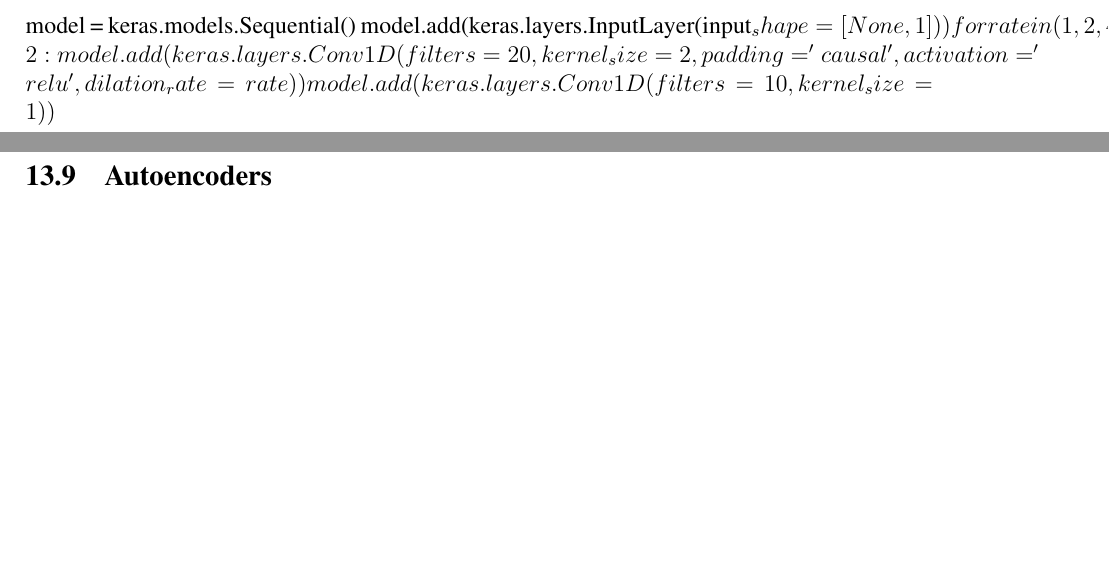
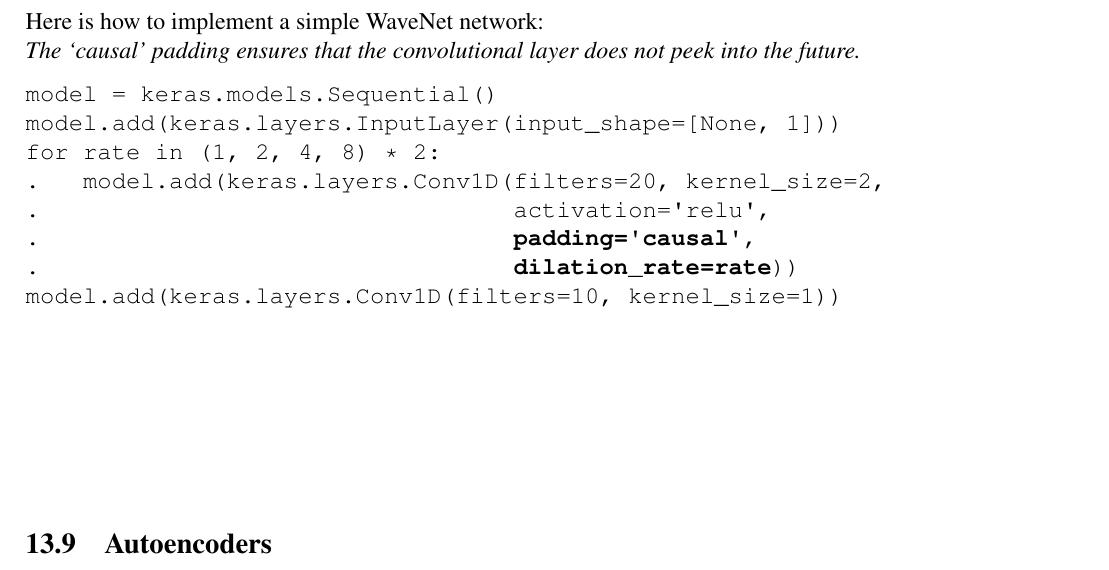
Before and after one commit to joseph-taylor/LjLabBook, a LaTeX document (tex/LjLabBook.tex, which reads tex/modules/geron_part2.tex): two parts of pages 69 and 70 of 76 before the commit and part of page 69 of 76 after it, the two joined at a grey line, cut at the place of the change, the shorter picture padded with empty space. Compiled offline with pdfLaTeX.

Commit message:
finishing notes, for now...

```diff
--- a/tex/modules/geron_part2.tex
+++ b/tex/modules/geron_part2.tex
@@ -1352,16 +1352,19 @@
 They justified this architecture by pointing out that the 10 layer block
 acts like a super-efficient convolutional layer with a kernel size of 1,024.
 
-model = keras.models.Sequential()
-model.add(keras.layers.InputLayer(input_shape=[None, 1]))
-for rate in (1, 2, 4, 8) * 2:
-    model.add(keras.layers.Conv1D(filters=20, kernel_size=2, padding='causal', activation='relu', dilation_rate=rate))
-model.add(keras.layers.Conv1D(filters=10, kernel_size=1))
+Here is how to implement a simple WaveNet network:\newline
+\textit{The `causal' padding ensures that the convolutional layer does not peek into the future.}
 
+\texttt{model = keras.models.Sequential()}\newline
+\texttt{model.add(keras.layers.InputLayer(input\char`_shape=[None, 1]))}\newline
+\texttt{for rate in (1, 2, 4, 8) * 2:}\newline
+\texttt{.~~~model.add(keras.layers.Conv1D(filters=20, kernel\char`_size=2,\newline
+.~~~~~~~~~~~~~~~~~~~~~~~~~~~~~~~~~activation=\textquotesingle relu\textquotesingle,\newline
+.~~~~~~~~~~~~~~~~~~~~~~~~~~~~~~~~~\textbf{padding=\textquotesingle causal\textquotesingle},\newline
+.~~~~~~~~~~~~~~~~~~~~~~~~~~~~~~~~~\textbf{dilation\char`_rate=rate}))}\newline
+\texttt{model.add(keras.layers.Conv1D(filters=10, kernel\char`_size=1))}
 
-\newpage
-
-
+\vspace{+30.0mm}
 
 %%%%%%%%%%%%%%%%%%%%%%%%%%%
 %%%%%%%%%%%%%%%%%%%%%%%%%%%
```
Also changed, not shown: tex/modules/geron_part2.tex (5 more changed lines).
